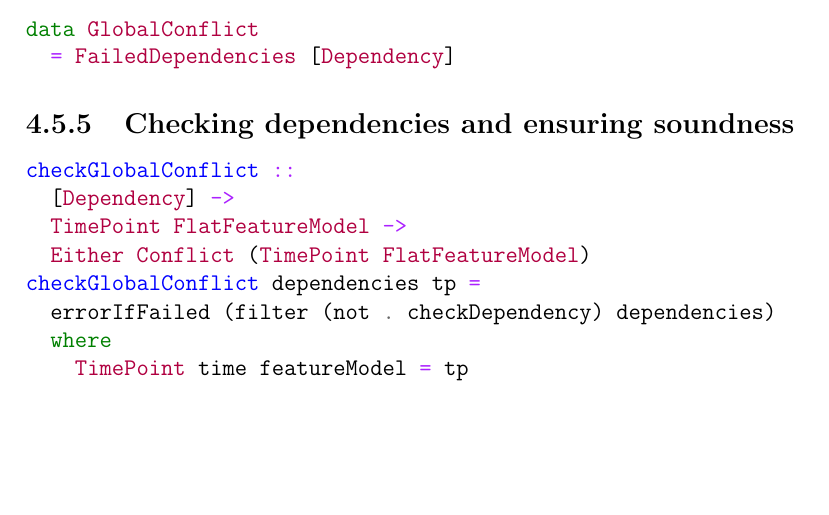
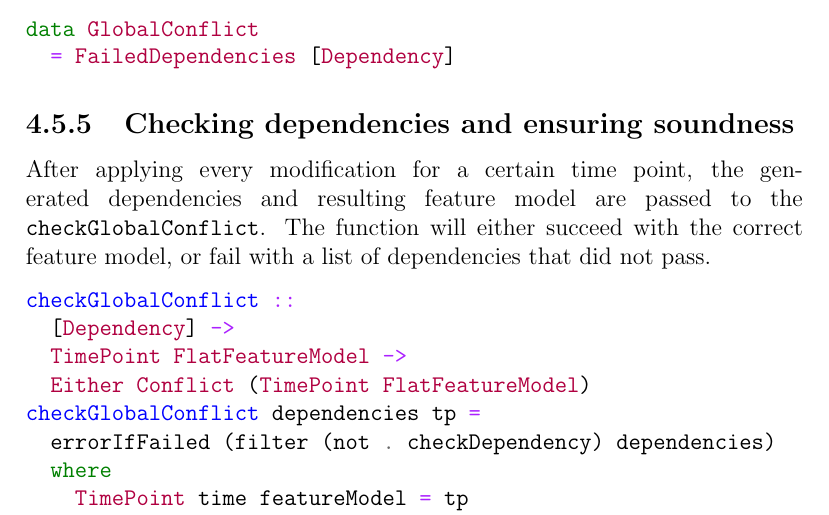
Before and after one commit to eirikhalvard/master-thesis, a LaTeX thesis (thesis/src/thesis.tex): part of page 72 of 80, cut so that both start at the same text, the shorter picture padded with empty space. Compiled offline with pdfLaTeX; a LaTeX package or settings file that is missing is left out.

Commit message:
checking global conflicts

```diff
--- a/thesis/src/thesis.tex
+++ b/thesis/src/thesis.tex
@@ -1885,6 +1885,8 @@ data GlobalConflict
 
 \subsection{Checking dependencies and ensuring soundness}%
 \label{sub:checking_dependencies_and_ensuring_soundness}
+
+After applying every modification for a certain time point, the generated dependencies and resulting feature model are passed to the \texttt{checkGlobalConflict}. The function will either succeed with the correct feature model, or fail with a list of dependencies that did not pass.
 
 \begin{minted}[breaklines]{haskell}
 checkGlobalConflict ::
```
Also changed, not shown: thesis/src/thesis.pdf.
